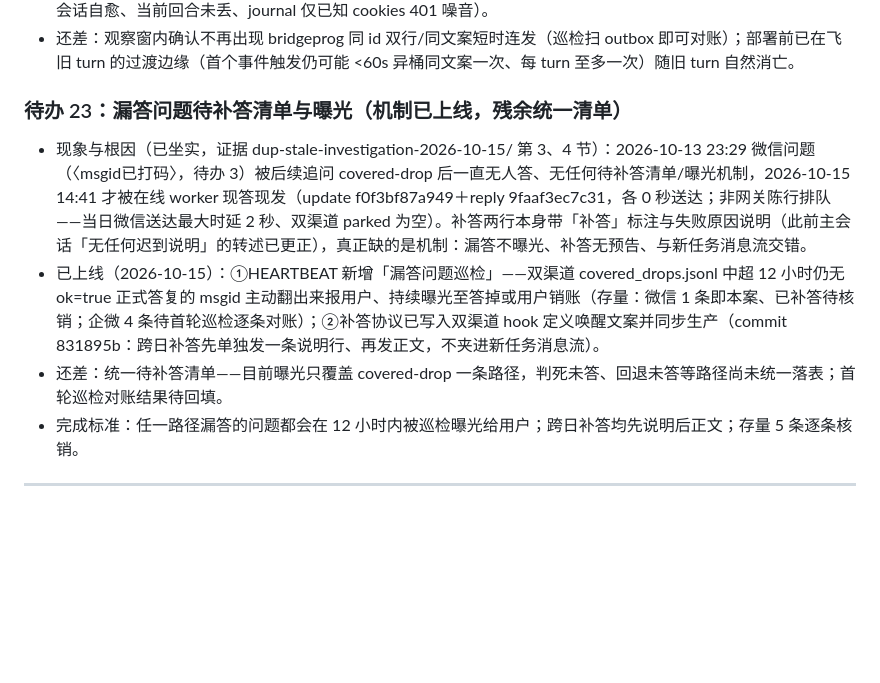
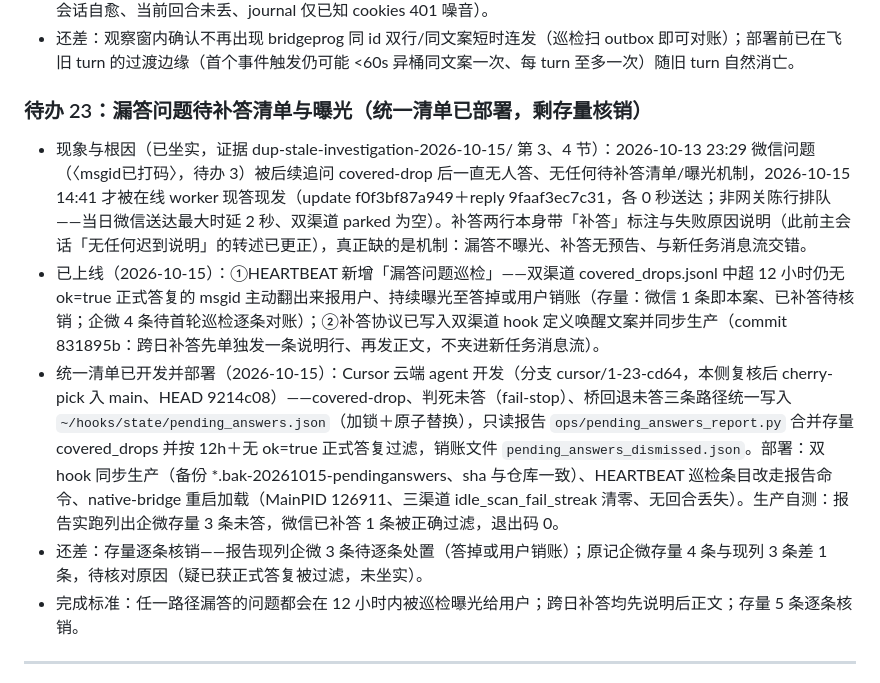
Before and after one commit to Sirhap/muse-mobile-channels, a Markdown page: docs/待办问题总清单-2026-10-13.md, the part around the change. Drawn GitHub-style; blank space fills up the shorter version.

Commit message:
docs(todos): todo 23 unified pending-answer ledger deployed

```diff
--- a/docs/待办问题总清单-2026-10-13.md
+++ b/docs/待办问题总清单-2026-10-13.md
@@ -222,10 +222,11 @@
 - 修复（commit 75223b0，已部署）：两条触发路径共用同一 last_prog_at 节流时钟＋progress_notice 落盘前补 outbox_already_has 守卫。新套件 test_bridge_progress_dedupe_20261015 15/15、进度/长任务等回归全绿（证据 progress-dedupe-fix-2026-10-15/）。2026-10-15 主会话重启 native-bridge 加载（MainPID 2065→17996、会话自愈、当前回合未丢、journal 仅已知 cookies 401 噪音）。
 - 还差：观察窗内确认不再出现 bridgeprog 同 id 双行/同文案短时连发（巡检扫 outbox 即可对账）；部署前已在飞旧 turn 的过渡边缘（首个事件触发仍可能 <60s 异桶同文案一次、每 turn 至多一次）随旧 turn 自然消亡。
 
-### 待办 23：漏答问题待补答清单与曝光（机制已上线，残余统一清单）
+### 待办 23：漏答问题待补答清单与曝光（统一清单已部署，剩存量核销）
 - 现象与根因（已坐实，证据 dup-stale-investigation-2026-10-15/ 第 3、4 节）：2026-10-13 23:29 微信问题（〈msgid已打码〉，待办 3）被后续追问 covered-drop 后一直无人答、无任何待补答清单/曝光机制，2026-10-15 14:41 才被在线 worker 现答现发（update f0f3bf87a949＋reply 9faaf3ec7c31，各 0 秒送达；非网关陈行排队——当日微信送达最大时延 2 秒、双渠道 parked 为空）。补答两行本身带「补答」标注与失败原因说明（此前主会话「无任何迟到说明」的转述已更正），真正缺的是机制：漏答不曝光、补答无预告、与新任务消息流交错。
 - 已上线（2026-10-15）：①HEARTBEAT 新增「漏答问题巡检」——双渠道 covered_drops.jsonl 中超 12 小时仍无 ok=true 正式答复的 msgid 主动翻出来报用户、持续曝光至答掉或用户销账（存量：微信 1 条即本案、已补答待核销；企微 4 条待首轮巡检逐条对账）；②补答协议已写入双渠道 hook 定义唤醒文案并同步生产（commit 831895b：跨日补答先单独发一条说明行、再发正文，不夹进新任务消息流）。
-- 还差：统一待补答清单——目前曝光只覆盖 covered-drop 一条路径，判死未答、回退未答等路径尚未统一落表；首轮巡检对账结果待回填。
+- 统一清单已开发并部署（2026-10-15）：Cursor 云端 agent 开发（分支 cursor/1-23-cd64，本侧复核后 cherry-pick 入 main、HEAD 9214c08）——covered-drop、判死未答（fail-stop）、桥回退未答三条路径统一写入 `~/hooks/state/pending_answers.json`（加锁＋原子替换），只读报告 `ops/pending_answers_report.py` 合并存量 covered_drops 并按 12h＋无 ok=true 正式答复过滤，销账文件 `pending_answers_dismissed.json`。部署：双 hook 同步生产（备份 *.bak-20261015-pendinganswers、sha 与仓库一致）、HEARTBEAT 巡检条目改走报告命令、native-bridge 重启加载（MainPID 126911、三渠道 idle_scan_fail_streak 清零、无回合丢失）。生产自测：报告实跑列出企微存量 3 条未答，微信已补答 1 条被正确过滤，退出码 0。
+- 还差：存量逐条核销——报告现列企微 3 条待逐条处置（答掉或用户销账）；原记企微存量 4 条与现列 3 条差 1 条，待核对原因（疑已获正式答复被过滤，未坐实）。
 - 完成标准：任一路径漏答的问题都会在 12 小时内被巡检曝光给用户；跨日补答均先说明后正文；存量 5 条逐条核销。
 
 ---
```
